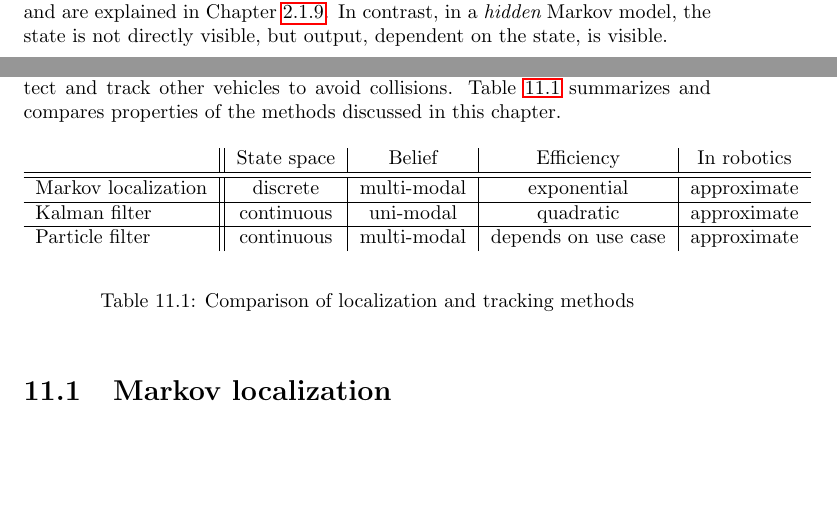
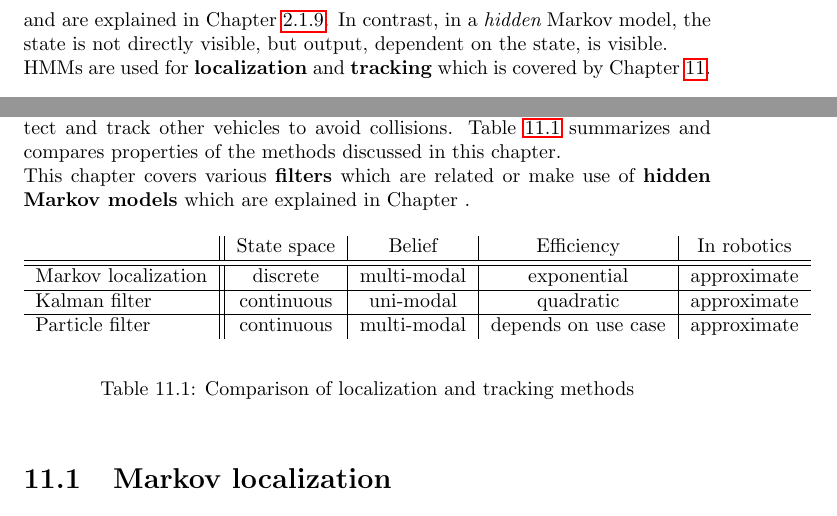
Before and after one commit to karimif/ai_notes, a LaTeX thesis (notes.tex): two parts of pages 46 and 50 of 58 before the commit and two parts of pages 47 and 51 of 58 after it, joined at a grey line, cut so that both start at the same text, the shorter picture padded with empty space. Compiled offline with pdfLaTeX.

Commit message:
New reference from HMMs to localization

```diff
--- a/notes.tex
+++ b/notes.tex
@@ -1876,6 +1876,8 @@ Reinforcement learning can be applied to a variety of real-world problems such a
 
 \section{Hidden Markov models}
 {\bf Hidden Markov models} (HMMs) are used to analyze and predict states and time series. They are related to Markov chains which are simpler Markov models and are explained in Chapter~\ref{ref:markovchains}. In contrast, in a {\em hidden} Markov model, the state is not directly visible, but output, dependent on the state, is visible.
+\\
+HMMs are used for {\bf localization} and {\bf tracking} which is covered by Chapter~\ref{chapter:localizationandtracking}.
 
 \chapter{Further machine learning topics}
 This chapter contains further machine learning-related topics which do not fit into the previous chapters.
@@ -1970,9 +1972,11 @@ Large data sets come with new problems, e.g. a lack of {\bf scalability} . (Batc
 
 
 \chapter{Localization and tracking}
+\label{chapter:localizationandtracking}
 {\bf Localization} can be done by using the global positioning system (GPS). Unfortunately, GPS is not accurate. Robot localization requires higher accuracy. This chapter provides information on such techniques.
 {\bf Tracking} allows to detect and track other vehicles to avoid collisions.
-Table \ref{ref:complocalization} summarizes and compares properties of the methods discussed in this chapter.
+Table \ref{ref:complocalization} summarizes and compares properties of the methods discussed in this chapter. \\
+This chapter covers various {\bf filters} which are related or make use of {\bf hidden Markov models} which are explained in Chapter~.
 \begin{table}[h!]
 \begin{center}
 \begin{tabular}{l||c|c|c|c}
```
